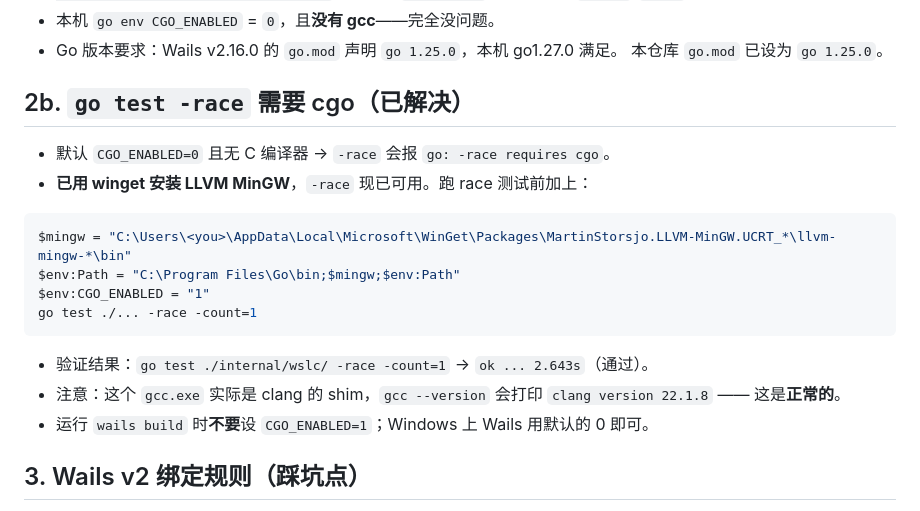
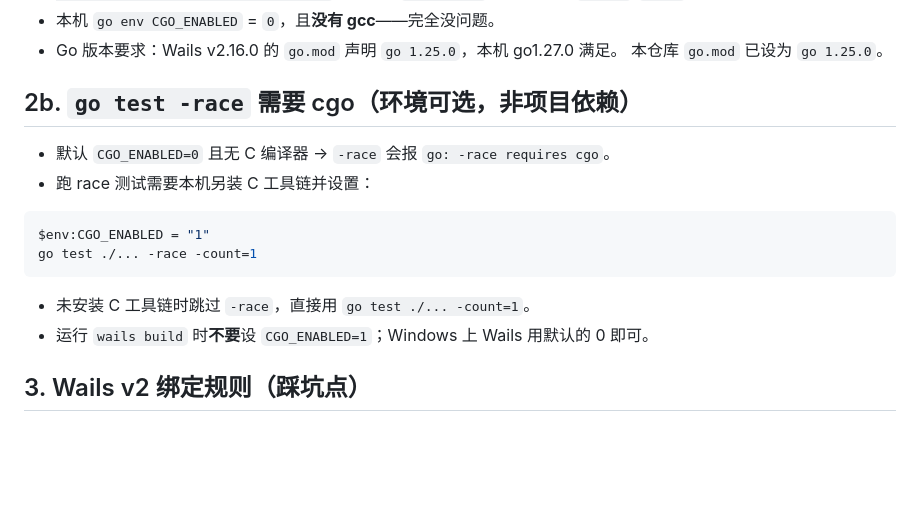
Before and after one commit to dhshu/wslc-desktop, a Markdown page: docs/ENVIRONMENT.md, the part around the change. Rendered like a GitHub page; blank space fills up the shorter version.

Commit message:
docs(env): 将 -race 的 cgo 说明改为环境可选依赖
- 移除本机 LLVM MinGW 路径与验证记录
- 补充未装 C 工具链时跳过 -race 的指引
- 同步更新 AGENTS.md 相关表述

````diff
--- a/docs/ENVIRONMENT.md
+++ b/docs/ENVIRONMENT.md
@@ -19,17 +19,14 @@ $env:Path = "C:\Program Files\Go\bin;$env:USERPROFILE\go\bin;$env:Path"
 - Go 版本要求：Wails v2.16.0 的 `go.mod` 声明 `go 1.25.0`，本机 go1.27.0 满足。
   本仓库 `go.mod` 已设为 `go 1.25.0`。
 
-## 2b. `go test -race` 需要 cgo（已解决）
+## 2b. `go test -race` 需要 cgo（环境可选，非项目依赖）
 - 默认 `CGO_ENABLED=0` 且无 C 编译器 → `-race` 会报 `go: -race requires cgo`。
-- **已用 winget 安装 LLVM MinGW**，`-race` 现已可用。跑 race 测试前加上：
+- 跑 race 测试需要本机另装 C 工具链并设置：
 ```powershell
-$mingw = "C:\Users\<you>\AppData\Local\Microsoft\WinGet\Packages\MartinStorsjo.LLVM-MinGW.UCRT_*\llvm-mingw-*\bin"
-$env:Path = "C:\Program Files\Go\bin;$mingw;$env:Path"
 $env:CGO_ENABLED = "1"
 go test ./... -race -count=1
 ```
-- 验证结果：`go test ./internal/wslc/ -race -count=1` → `ok ... 2.643s`（通过）。
-- 注意：这个 `gcc.exe` 实际是 clang 的 shim，`gcc --version` 会打印 `clang version 22.1.8` —— 这是**正常的**。
+- 未安装 C 工具链时跳过 `-race`，直接用 `go test ./... -count=1`。
 - 运行 `wails build` 时**不要**设 `CGO_ENABLED=1`；Windows 上 Wails 用默认的 0 即可。
 
 ## 3. Wails v2 绑定规则（踩坑点）
````
Also changed, not shown: AGENTS.md (+1 -1 lines).
